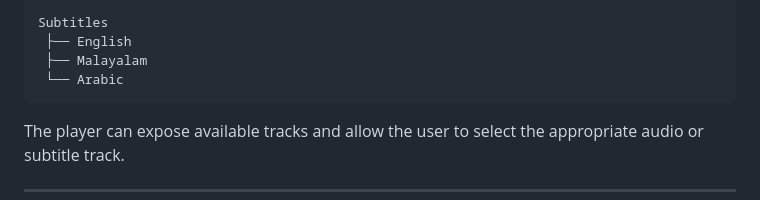
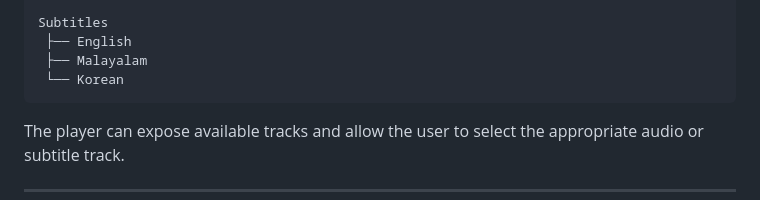
Before and after one commit to Bujairkc/Cuscuta, a Markdown page: README.md, the part around the change. Rendered like a GitHub page.

````diff
--- a/README.md
+++ b/README.md
@@ -197,7 +197,7 @@ Audio
 Subtitles
  ├── English
  ├── Malayalam
- └── Arabic
+ └── Korean
 ```
 
 The player can expose available tracks and allow the user to select the appropriate audio or subtitle track.
````
